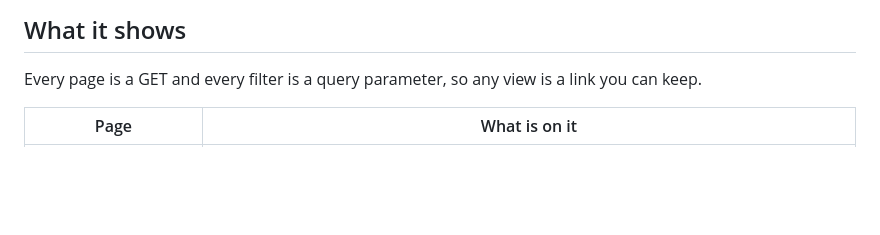
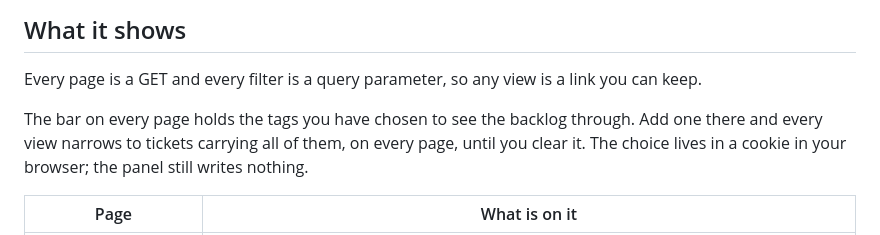
Before and after one commit to krimsonkla/knotview, a Markdown page: README.md, the part around the change. Rendered like a GitHub page; blank space fills up the shorter version.

Commit message:
docs: the tag bar in the README, and CLAUDE.md's gotchas brought up to date

```diff
--- a/README.md
+++ b/README.md
@@ -66,6 +66,10 @@ machine.
 
 Every page is a GET and every filter is a query parameter, so any view is a link you can keep.
 
+The bar on every page holds the tags you have chosen to see the backlog through. Add one there
+and every view narrows to tickets carrying all of them, on every page, until you clear it. The
+choice lives in a cookie in your browser; the panel still writes nothing.
+
 | Page | What is on it |
 |---|---|
 | **Overview** `/` | The backlog counted by type, status and priority, each read from the project's own declared values, so a type nobody has filed yet still appears. knot's ready and blocked queues, the unassigned, and what its integrity check reports. Parents with a progress bar each. What changed recently and what closed recently. What `knot prime` says wants attention: tickets ready to close, and tickets gone stale. |
```
Also changed, not shown: CLAUDE.md (+4 -2 lines).
